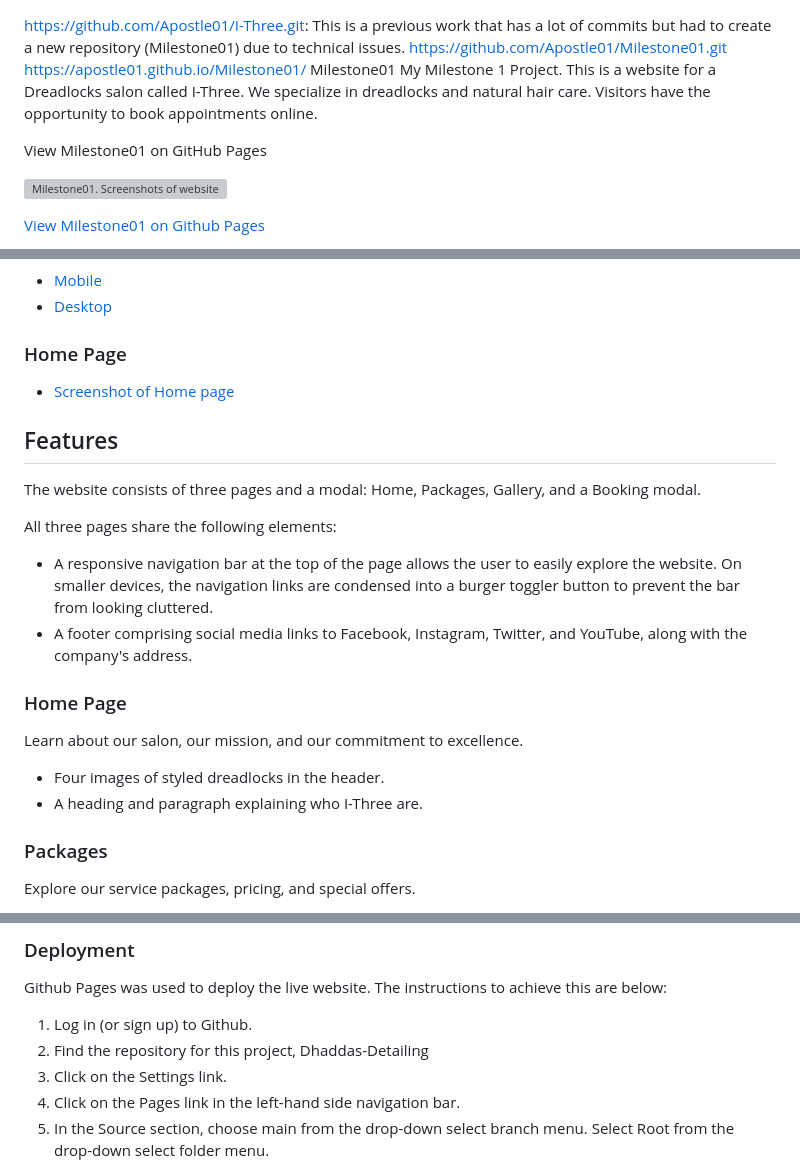
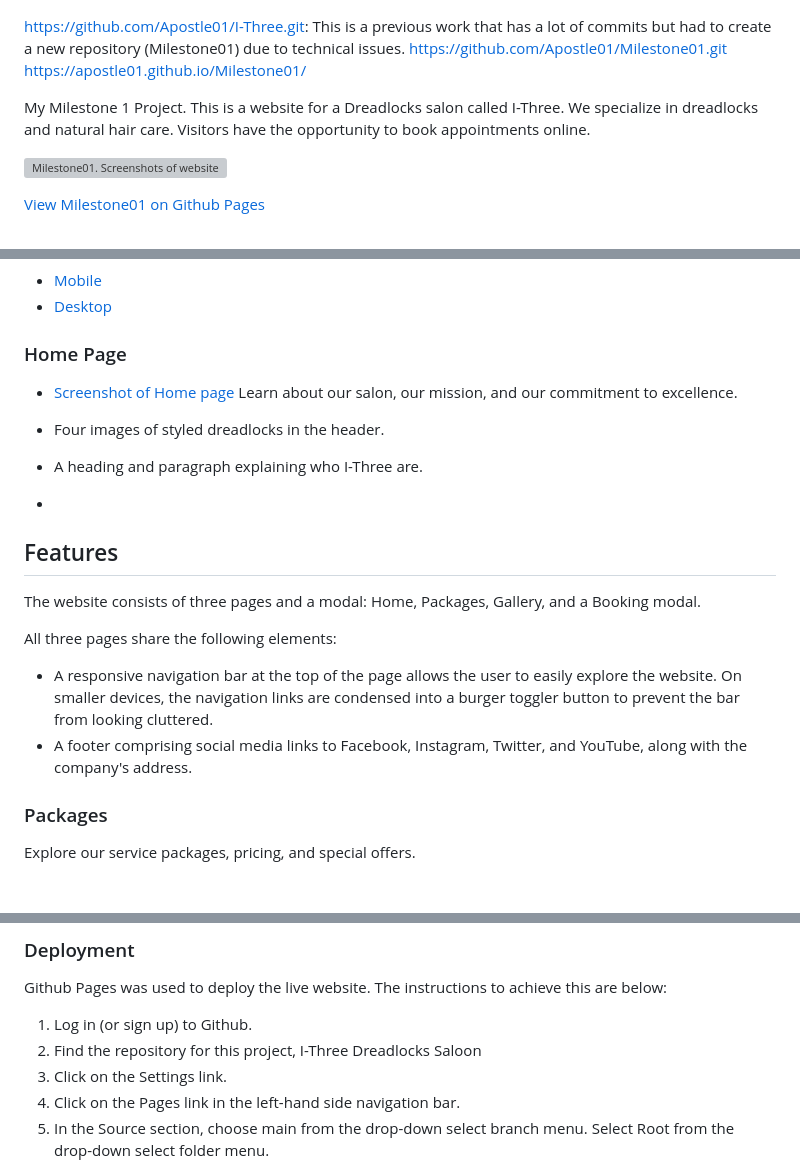
Before and after one commit to Apostle01/I-Three01, a Markdown page: README.md, 3 parts joined by grey strips. GitHub-like rendering; blank space fills up the shorter version; grey boxes are pictures that could not be loaded.

```diff
--- a/README.md
+++ b/README.md
@@ -1,12 +1,10 @@
 https://github.com/Apostle01/I-Three.git: This is a previous work that has a lot of commits but had to create a new repository (Milestone01) due to technical issues.
 https://github.com/Apostle01/Milestone01.git
 https://apostle01.github.io/Milestone01/
-Milestone01
+
 My Milestone 1 Project.
 This is a website for a Dreadlocks salon called I-Three.
 We specialize in dreadlocks and natural hair care. Visitors have the opportunity to book appointments online.
-
-View Milestone01 on GitHub Pages
 
  ![Milestone01. Screenshots of website](assets/img/am-i-responsive.png)
 
@@ -102,7 +100,11 @@ All images on the webpage were taken from Unsplash.com. I have credited these in
 ### Home Page
 
 - [Screenshot of Home page](docs/Screenshot2024-06-22-061618.png)
+Learn about our salon, our mission, and our commitment to excellence.
 
+- Four images of styled dreadlocks in the header.
+- A heading and paragraph explaining who I-Three are.
+-
 ## Features
 
 The website consists of three pages and a modal: Home, Packages, Gallery, and a Booking modal.
@@ -110,13 +112,6 @@ The website consists of three pages and a modal: Home, Packages, Gallery, and a
 All three pages share the following elements:
 - A responsive navigation bar at the top of the page allows the user to easily explore the website. On smaller devices, the navigation links are condensed into a burger toggler button to prevent the bar from looking cluttered.
 - A footer comprising social media links to Facebook, Instagram, Twitter, and YouTube, along with the company's address.
-
-### Home Page
-
-Learn about our salon, our mission, and our commitment to excellence.
-
-- Four images of styled dreadlocks in the header.
-- A heading and paragraph explaining who I-Three are.
 
 ### Packages
 
@@ -337,7 +206,7 @@ I included a video of retwisting dreadlocks taken from you-tube.
 Github Pages was used to deploy the live website. The instructions to achieve this are below:
 
 1. Log in (or sign up) to Github.
-2. Find the repository for this project, Dhaddas-Detailing
+2. Find the repository for this project, I-Three Dreadlocks Saloon
 3. Click on the Settings link.
 4. Click on the Pages link in the left-hand side navigation bar.
 5. In the Source section, choose main from the drop-down select branch menu. Select Root from the drop-down select folder menu.
```
Also changed, not shown: other parts of README.md (+2 -128 lines).
